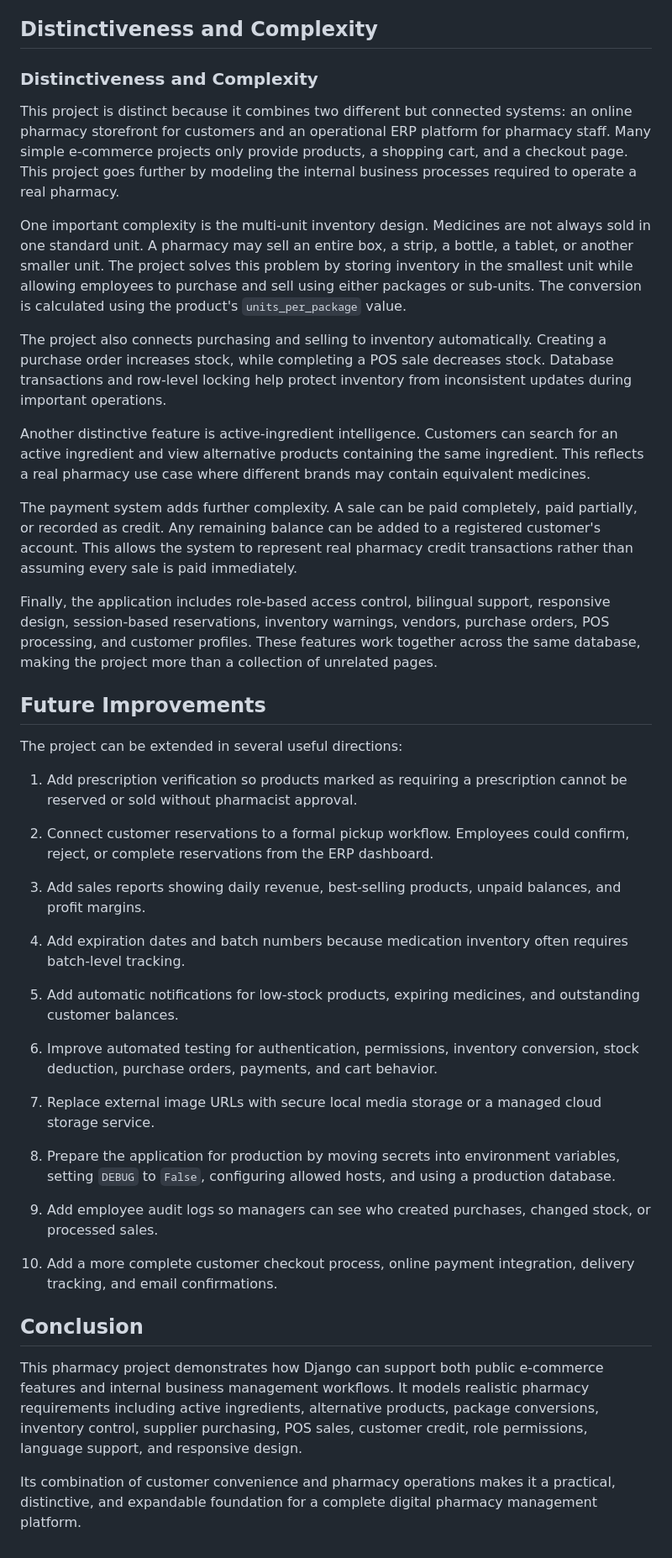
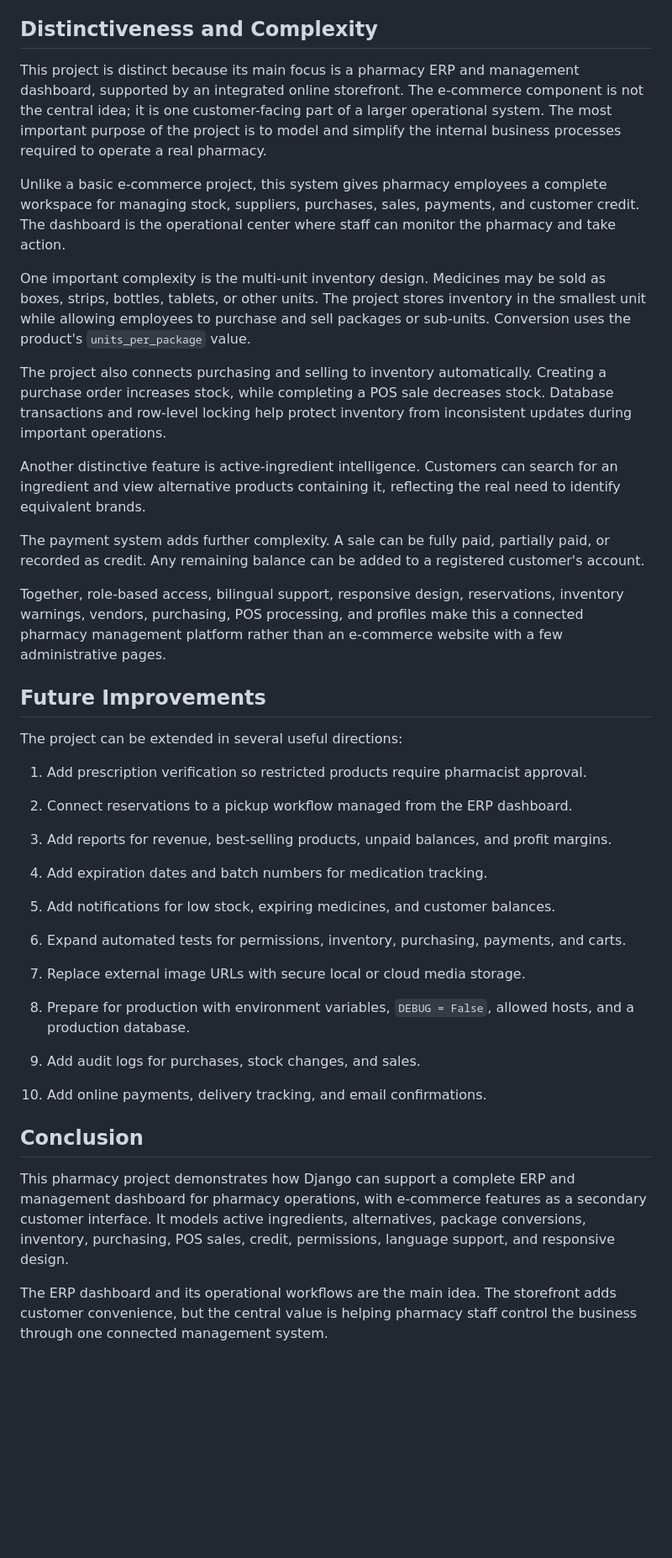
Before and after one commit to ahmed0salama/FinalProject-CS50W-Harvard, a Markdown page: README.md, the part around one of its changes. Shown at 84% size. GitHub-like rendering; blank space fills up the shorter version.

Commit message:
Rewrite the README file

```diff
--- a/README.md
+++ b/README.md
@@ -157,46 +157,46 @@ The language selector is available from the user menu, allowing users to change
 
 ## Distinctiveness and Complexity
 
-### Distinctiveness and Complexity
+This project is distinct because its main focus is a pharmacy ERP and management dashboard, supported by an integrated online storefront. The e-commerce component is not the central idea; it is one customer-facing part of a larger operational system. The most important purpose of the project is to model and simplify the internal business processes required to operate a real pharmacy.
 
-This project is distinct because it combines two different but connected systems: an online pharmacy storefront for customers and an operational ERP platform for pharmacy staff. Many simple e-commerce projects only provide products, a shopping cart, and a checkout page. This project goes further by modeling the internal business processes required to operate a real pharmacy.
+Unlike a basic e-commerce project, this system gives pharmacy employees a complete workspace for managing stock, suppliers, purchases, sales, payments, and customer credit. The dashboard is the operational center where staff can monitor the pharmacy and take action.
 
-One important complexity is the multi-unit inventory design. Medicines are not always sold in one standard unit. A pharmacy may sell an entire box, a strip, a bottle, a tablet, or another smaller unit. The project solves this problem by storing inventory in the smallest unit while allowing employees to purchase and sell using either packages or sub-units. The conversion is calculated using the product's `units_per_package` value.
+One important complexity is the multi-unit inventory design. Medicines may be sold as boxes, strips, bottles, tablets, or other units. The project stores inventory in the smallest unit while allowing employees to purchase and sell packages or sub-units. Conversion uses the product's `units_per_package` value.
 
 The project also connects purchasing and selling to inventory automatically. Creating a purchase order increases stock, while completing a POS sale decreases stock. Database transactions and row-level locking help protect inventory from inconsistent updates during important operations.
 
-Another distinctive feature is active-ingredient intelligence. Customers can search for an active ingredient and view alternative products containing the same ingredient. This reflects a real pharmacy use case where different brands may contain equivalent medicines.
+Another distinctive feature is active-ingredient intelligence. Customers can search for an ingredient and view alternative products containing it, reflecting the real need to identify equivalent brands.
 
-The payment system adds further complexity. A sale can be paid completely, paid partially, or recorded as credit. Any remaining balance can be added to a registered customer's account. This allows the system to represent real pharmacy credit transactions rather than assuming every sale is paid immediately.
+The payment system adds further complexity. A sale can be fully paid, partially paid, or recorded as credit. Any remaining balance can be added to a registered customer's account.
 
-Finally, the application includes role-based access control, bilingual support, responsive design, session-based reservations, inventory warnings, vendors, purchase orders, POS processing, and customer profiles. These features work together across the same database, making the project more than a collection of unrelated pages.
+Together, role-based access, bilingual support, responsive design, reservations, inventory warnings, vendors, purchasing, POS processing, and profiles make this a connected pharmacy management platform rather than an e-commerce website with a few administrative pages.
 
 ## Future Improvements
 
 The project can be extended in several useful directions:
 
-1. Add prescription verification so products marked as requiring a prescription cannot be reserved or sold without pharmacist approval.
+1. Add prescription verification so restricted products require pharmacist approval.
 
-2. Connect customer reservations to a formal pickup workflow. Employees could confirm, reject, or complete reservations from the ERP dashboard.
+2. Connect reservations to a pickup workflow managed from the ERP dashboard.
 
-3. Add sales reports showing daily revenue, best-selling products, unpaid balances, and profit margins.
+3. Add reports for revenue, best-selling products, unpaid balances, and profit margins.
 
-4. Add expiration dates and batch numbers because medication inventory often requires batch-level tracking.
+4. Add expiration dates and batch numbers for medication tracking.
 
-5. Add automatic notifications for low-stock products, expiring medicines, and outstanding customer balances.
+5. Add notifications for low stock, expiring medicines, and customer balances.
 
-6. Improve automated testing for authentication, permissions, inventory conversion, stock deduction, purchase orders, payments, and cart behavior.
+6. Expand automated tests for permissions, inventory, purchasing, payments, and carts.
 
-7. Replace external image URLs with secure local media storage or a managed cloud storage service.
+7. Replace external image URLs with secure local or cloud media storage.
 
-8. Prepare the application for production by moving secrets into environment variables, setting `DEBUG` to `False`, configuring allowed hosts, and using a production database.
+8. Prepare for production with environment variables, `DEBUG = False`, allowed hosts, and a production database.
 
-9. Add employee audit logs so managers can see who created purchases, changed stock, or processed sales.
+9. Add audit logs for purchases, stock changes, and sales.
 
-10. Add a more complete customer checkout process, online payment integration, delivery tracking, and email confirmations.
+10. Add online payments, delivery tracking, and email confirmations.
 
 ## Conclusion
 
-This pharmacy project demonstrates how Django can support both public e-commerce features and internal business management workflows. It models realistic pharmacy requirements including active ingredients, alternative products, package conversions, inventory control, supplier purchasing, POS sales, customer credit, role permissions, language support, and responsive design.
+This pharmacy project demonstrates how Django can support a complete ERP and management dashboard for pharmacy operations, with e-commerce features as a secondary customer interface. It models active ingredients, alternatives, package conversions, inventory, purchasing, POS sales, credit, permissions, language support, and responsive design.
 
-Its combination of customer convenience and pharmacy operations makes it a practical, distinctive, and expandable foundation for a complete digital pharmacy management platform.
+The ERP dashboard and its operational workflows are the main idea. The storefront adds customer convenience, but the central value is helping pharmacy staff control the business through one connected management system.
```
Also changed, not shown: other parts of README.md (+8 -8 lines).
